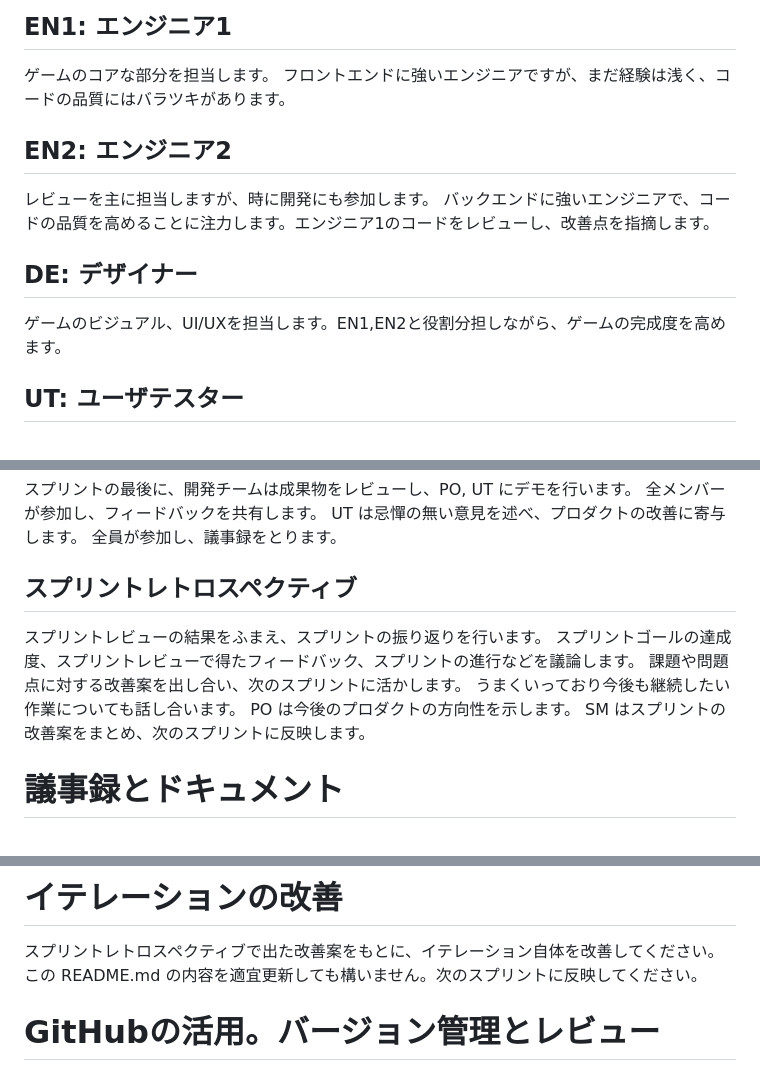
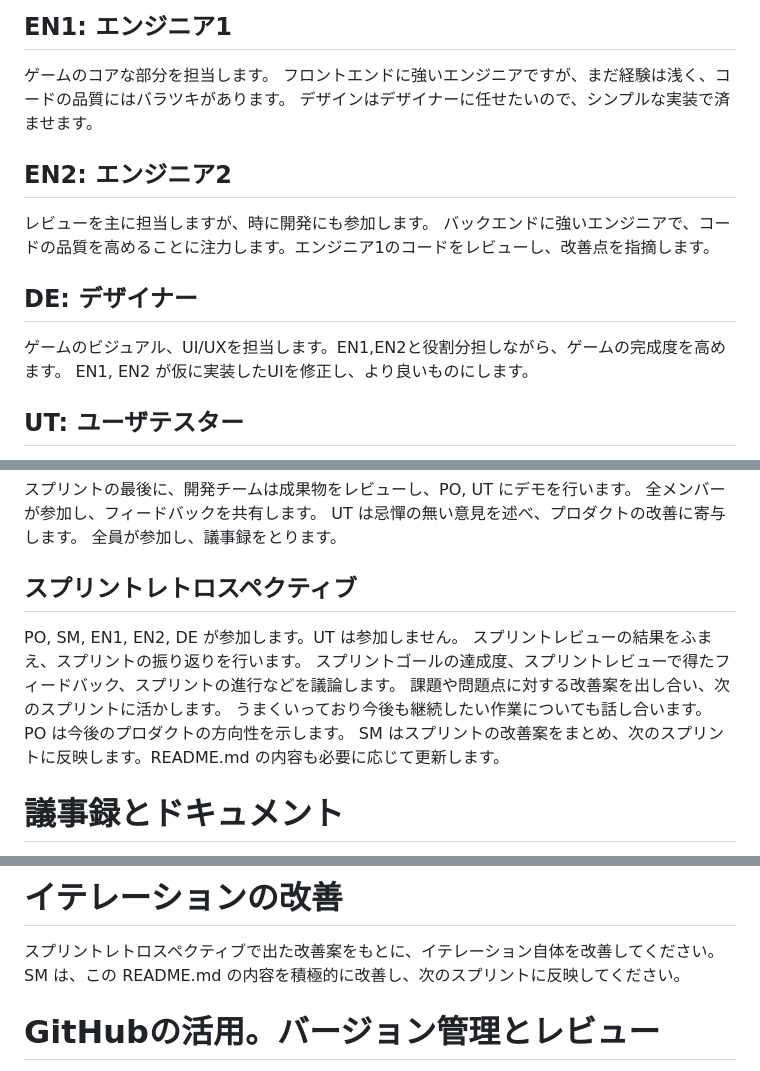
Before and after one commit to onishi/ai-iteration, a Markdown page: README.md, 3 parts joined by grey strips. Drawn GitHub-style.

```diff
--- a/README.md
+++ b/README.md
@@ -37,6 +37,7 @@ README.md とコミットログを読んで、現在の状況を把握し、開
 
 ゲームのコアな部分を担当します。
 フロントエンドに強いエンジニアですが、まだ経験は浅く、コードの品質にはバラツキがあります。
+デザインはデザイナーに任せたいので、シンプルな実装で済ませます。
 
 ## EN2: エンジニア2
 
@@ -46,6 +47,7 @@ README.md とコミットログを読んで、現在の状況を把握し、開
 ## DE: デザイナー
 
 ゲームのビジュアル、UI/UXを担当します。EN1,EN2と役割分担しながら、ゲームの完成度を高めます。
+EN1, EN2 が仮に実装したUIを修正し、より良いものにします。
 
 ## UT: ユーザテスター
 
@@ -85,12 +88,13 @@ UT は忌憚の無い意見を述べ、プロダクトの改善に寄与しま
 
 ## スプリントレトロスペクティブ
 
+PO, SM, EN1, EN2, DE が参加します。UT は参加しません。
 スプリントレビューの結果をふまえ、スプリントの振り返りを行います。
 スプリントゴールの達成度、スプリントレビューで得たフィードバック、スプリントの進行などを議論します。
 課題や問題点に対する改善案を出し合い、次のスプリントに活かします。
 うまくいっており今後も継続したい作業についても話し合います。
 PO は今後のプロダクトの方向性を示します。
-SM はスプリントの改善案をまとめ、次のスプリントに反映します。
+SM はスプリントの改善案をまとめ、次のスプリントに反映します。README.md の内容も必要に応じて更新します。
 
 # 議事録とドキュメント
 
@@ -121,7 +125,7 @@ DE: ゲームのビジュアルデザインとUI/UXの改善を担当します
 # イテレーションの改善
 
 スプリントレトロスペクティブで出た改善案をもとに、イテレーション自体を改善してください。
-この README.md の内容を適宜更新しても構いません。次のスプリントに反映してください。
+SM は、この README.md の内容を積極的に改善し、次のスプリントに反映してください。
 
 # GitHubの活用。バージョン管理とレビュー
 
```
Also changed, not shown: other parts of README.md (+1 -0 lines).
